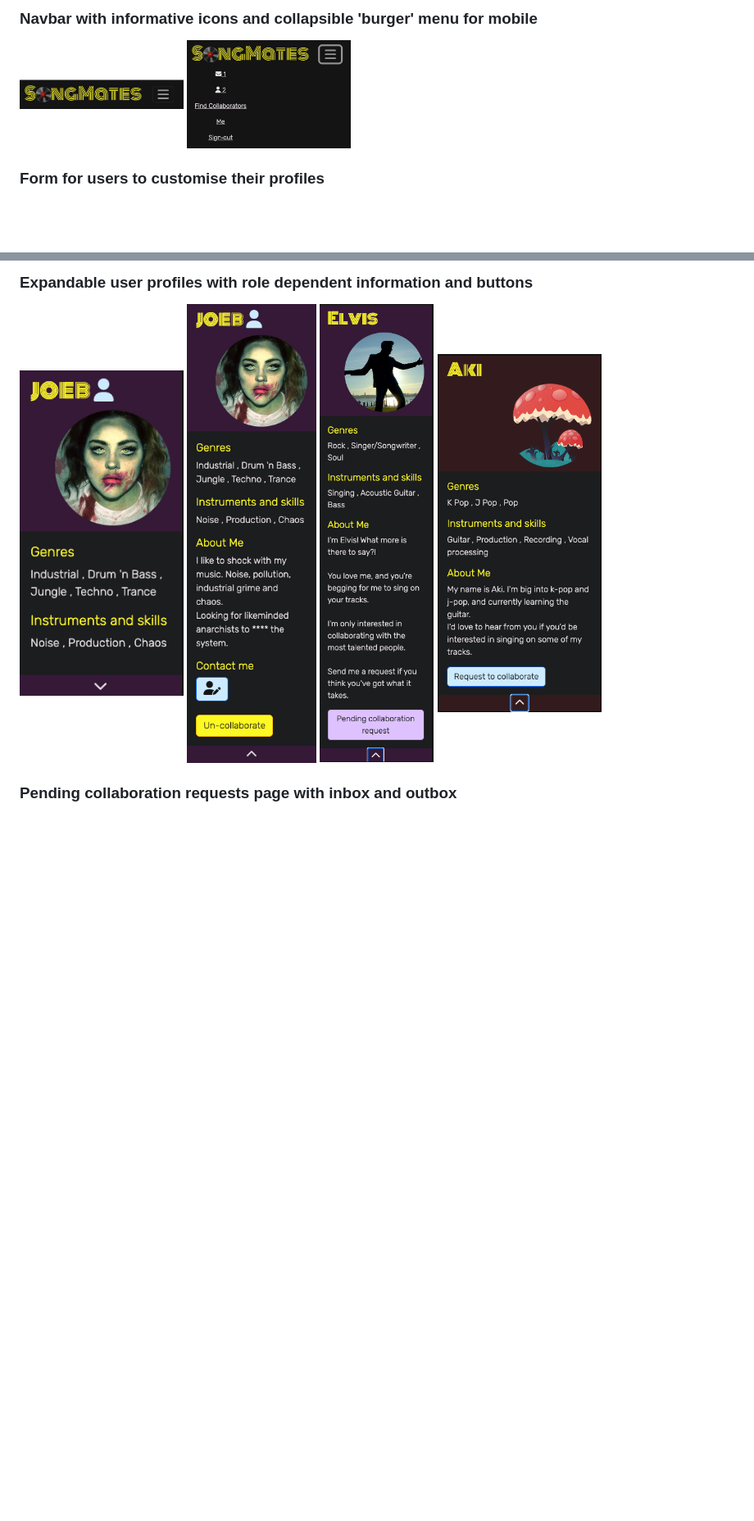
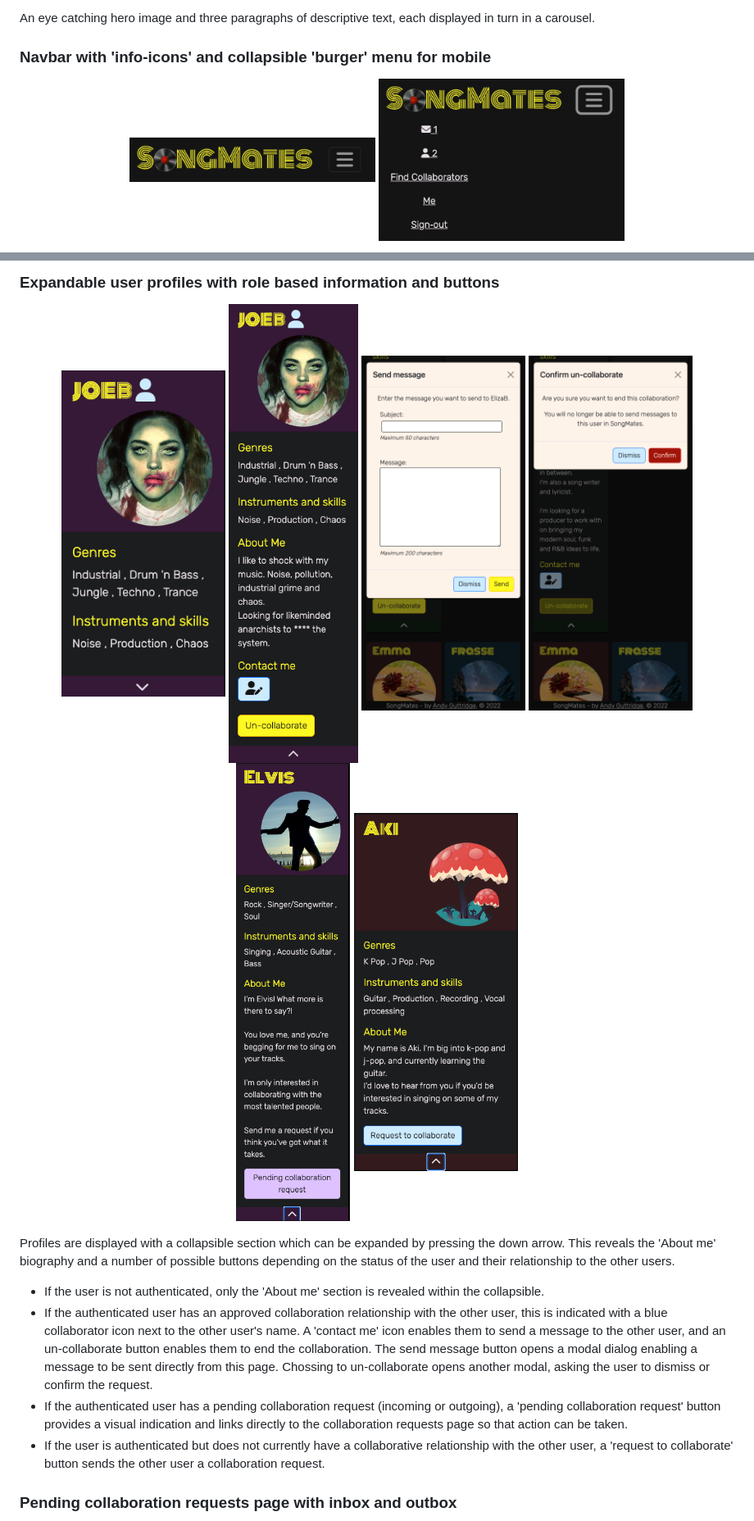
Before and after one commit to andy-guttridge/song-mates, a Markdown page: README.md, 2 parts joined by grey strips. Shown: that part at 82% size. Drawn GitHub-style; pictures changed too: readme_media/profile5.png (added), readme_media/profile6.png (added); blank space fills up the shorter version.

```diff
--- a/README.md
+++ b/README.md
@@ -31,8 +35,10 @@ Song mates is a work in progress. The backend is in place and key features for a
 
-### Navbar with informative icons and collapsible 'burger' menu for mobile
+An eye catching hero image and three paragraphs of descriptive text, each displayed in turn in a carousel.
 
-<img src="readme_media/burger1.png" width="200">
-<img src="readme_media/burger2.png" width="200">
+### Navbar with 'info-icons' and collapsible 'burger' menu for mobile
 
-### Form for users to customise their profiles
+<p align="center">
+    <img src="readme_media/burger1.png" width="300">
+    <img src="readme_media/burger2.png" width="300">
+</p>
 
@@ -49,8 +94,19 @@ Song mates is a work in progress. The backend is in place and key features for a
 
-### Expandable user profiles with role dependent information and buttons
-<img src="readme_media/profile1.png" width="200">
-<img src="readme_media/profile2.png" width="200">
-<img src="readme_media/profile3.png" width="200">
-<img src="readme_media/profile4.png" width="200">
+### Expandable user profiles with role based information and buttons
+<p align="center">
+    <img src="readme_media/profile1.png" width="200">
+    <img src="readme_media/profile2.png" width="200">
+    <img src="readme_media/profile5.png" width="200">
+    <img src="readme_media/profile6.png" width="200">
+    <img src="readme_media/profile3.png" width="200">
+    <img src="readme_media/profile4.png" width="200">
+</p>
+
+Profiles are displayed with a collapsible section which can be expanded by pressing the down arrow. This reveals the 'About me' biography and a number of possible buttons depending on the status of the user and their relationship to the other users.
+
+- If the user is not authenticated, only the 'About me' section is revealed within the collapsible.
+- If the authenticated user has an approved collaboration relationship with the other user, this is indicated with a blue collaborator icon next to the other user's name. A 'contact me' icon enables them to send a message to the other user, and an un-collaborate button enables them to end the collaboration. The send message button opens a modal dialog enabling a message to be sent directly from this page. Chossing to un-collaborate opens another modal, asking the user to dismiss or confirm the request.
+- If the authenticated user has a pending collaboration request (incoming or outgoing), a 'pending collaboration request' button provides a visual indication and links directly to the collaboration requests page so that action can be taken.
+- If the user is authenticated but does not currently have a collaborative relationship with the other user, a 'request to collaborate' button sends the other user a collaboration request.
 
 ### Pending collaboration requests page with inbox and outbox
```
Also changed, not shown: other parts of README.md (+74 -16 lines), readme_media/desktop.png (added), readme_media/edit-profile1.png (added), readme_media/edit_profile4.png (added), readme_media/search_form.png (added).
